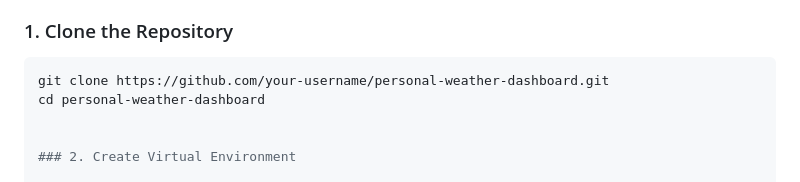
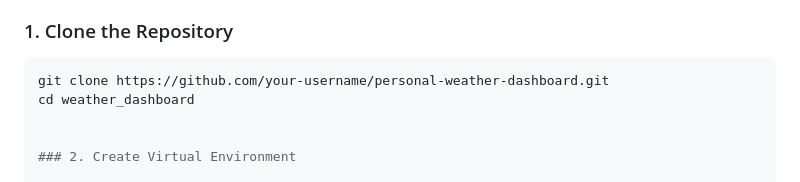
Before and after one commit to Vishal3550/Weather_Dashboard_Using_FastAPI, a Markdown page: README.md, the part around the change. Rendered like a GitHub page.

````diff
--- a/README.md
+++ b/README.md
@@ -69,7 +69,7 @@ weather_dashboard/
 
 ```bash
 git clone https://github.com/your-username/personal-weather-dashboard.git
-cd personal-weather-dashboard
+cd weather_dashboard
 
 
 ### 2. Create Virtual Environment
````
